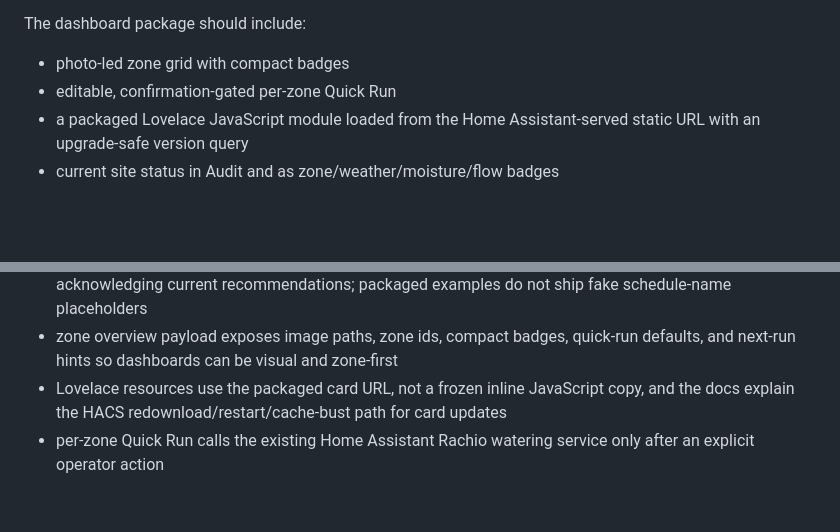
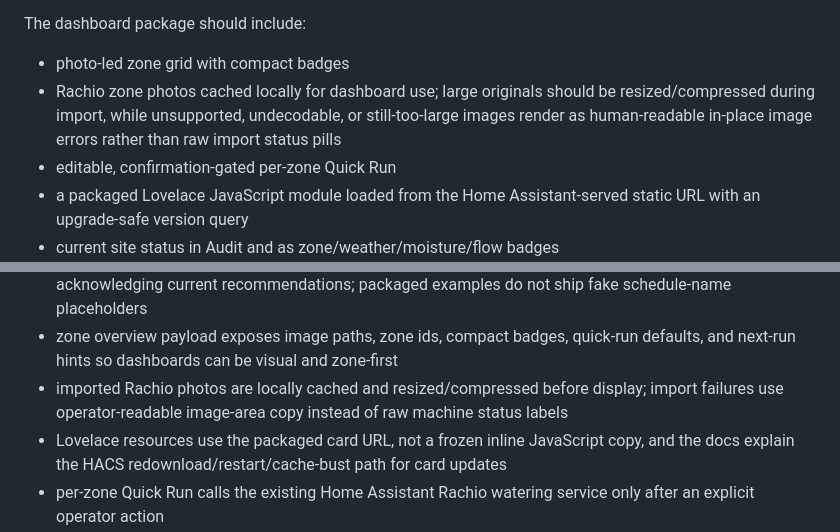
Before and after one commit to david00769/ha-rachio-supervisor, a Markdown page: PRD.md, 2 parts joined by grey strips. Drawn GitHub-style; blank space fills up the shorter version.

Commit message:
Document zone photo import resizing contract

```diff
--- a/PRD.md
+++ b/PRD.md
@@ -432,6 +432,10 @@ v1 does not ship:
 The dashboard package should include:
 
 - photo-led zone grid with compact badges
+- Rachio zone photos cached locally for dashboard use; large originals should
+  be resized/compressed during import, while unsupported, undecodable, or
+  still-too-large images render as human-readable in-place image errors rather
+  than raw import status pills
 - editable, confirmation-gated per-zone Quick Run
 - a packaged Lovelace JavaScript module loaded from the Home Assistant-served
   static URL with an upgrade-safe version query
@@ -545,6 +549,9 @@ Initial success should be judged by:
   do not ship fake schedule-name placeholders
 - zone overview payload exposes image paths, zone ids, compact badges, quick-run
   defaults, and next-run hints so dashboards can be visual and zone-first
+- imported Rachio photos are locally cached and resized/compressed before
+  display; import failures use operator-readable image-area copy instead of
+  raw machine status labels
 - Lovelace resources use the packaged card URL, not a frozen inline JavaScript
   copy, and the docs explain the HACS redownload/restart/cache-bust path for
   card updates
```
